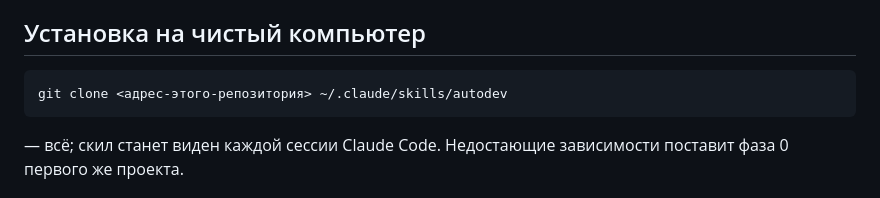
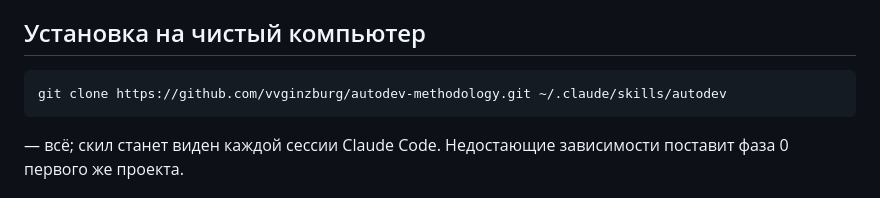
Before and after one commit to vvginzburg/autodev-methodology, a Markdown page: README.md, the part around the change. GitHub-like rendering.

Commit message:
README: реальный адрес установки

````diff
--- a/README.md
+++ b/README.md
@@ -131,7 +131,7 @@ iPhone/Mac с синхронизацией) это дало: 16 задач + 4
 ## Установка на чистый компьютер
 
 ```
-git clone <адрес-этого-репозитория> ~/.claude/skills/autodev
+git clone https://github.com/vvginzburg/autodev-methodology.git ~/.claude/skills/autodev
 ```
 — всё; скил станет виден каждой сессии Claude Code. Недостающие зависимости
 поставит фаза 0 первого же проекта.
````
